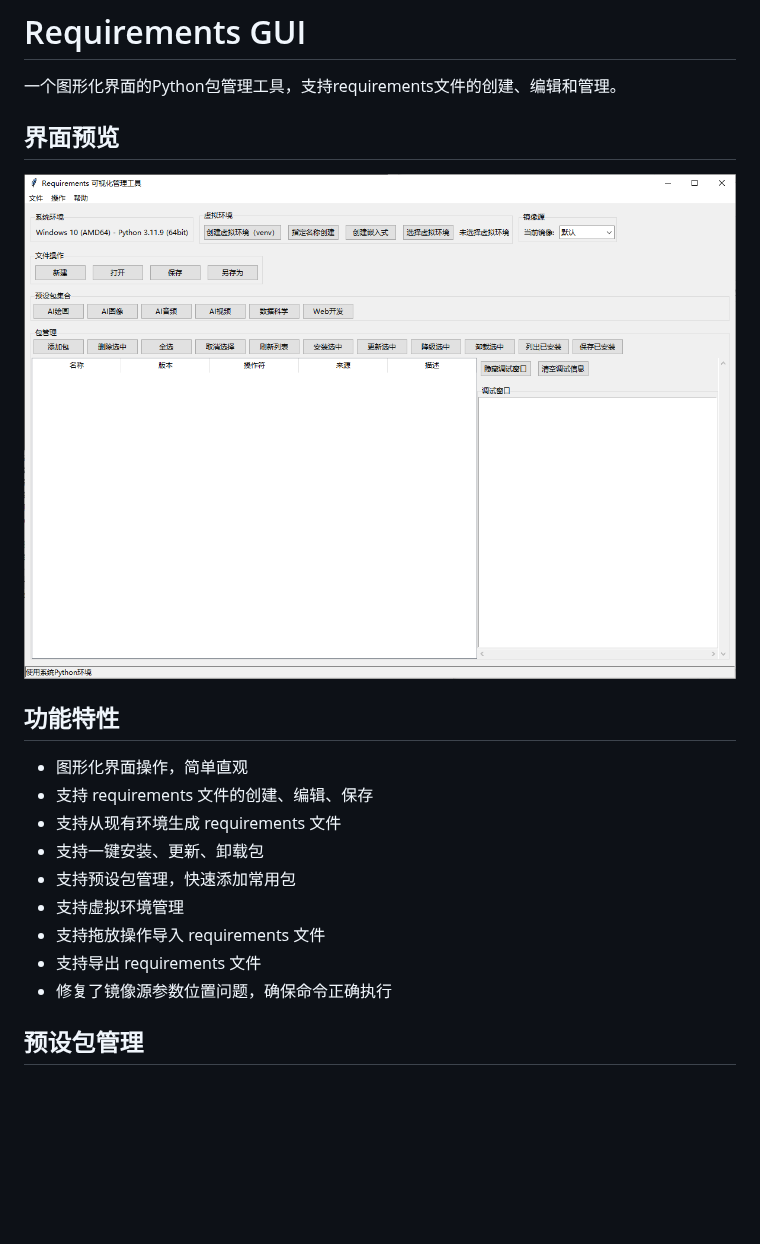
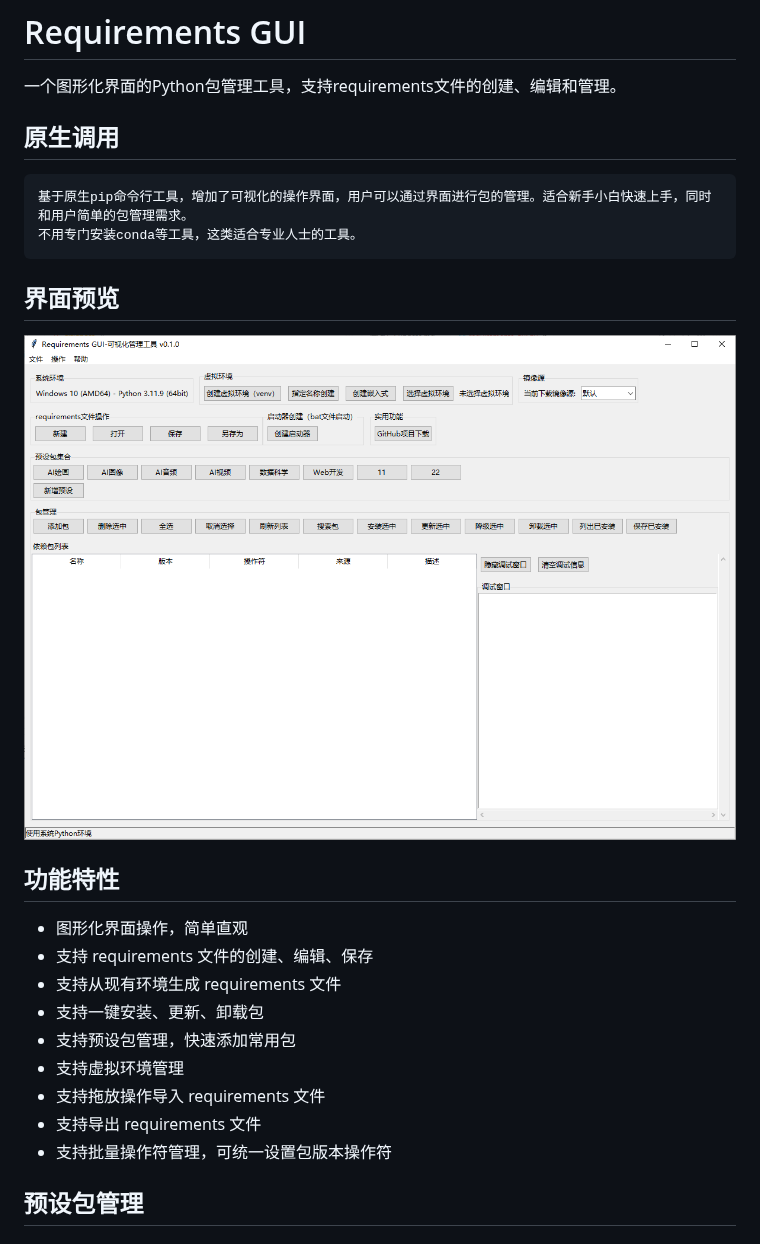
Before and after one commit to otsluo/requirements-GUI, a Markdown page: README.md, the part around the change. Drawn GitHub-style; pictures changed too: screenshots/main_window.png; blank space fills up the shorter version.

```diff
--- a/README.md
+++ b/README.md
@@ -1,6 +1,10 @@
 # Requirements GUI
 
 一个图形化界面的Python包管理工具，支持requirements文件的创建、编辑和管理。
+## 原生调用
+    基于原生pip命令行工具，增加了可视化的操作界面，用户可以通过界面进行包的管理。适合新手小白快速上手，同时和用户简单的包管理需求。
+    不用专门安装conda等工具，这类适合专业人士的工具。
+
 
 ## 界面预览
 
@@ -15,7 +19,7 @@
 - 支持虚拟环境管理
 - 支持拖放操作导入 requirements 文件
 - 支持导出 requirements 文件
-- 修复了镜像源参数位置问题，确保命令正确执行
+- 支持批量操作符管理，可统一设置包版本操作符
 
 ## 预设包管理
 
```
Also changed, not shown: update.md (+32 -0 lines), 2 other files.
